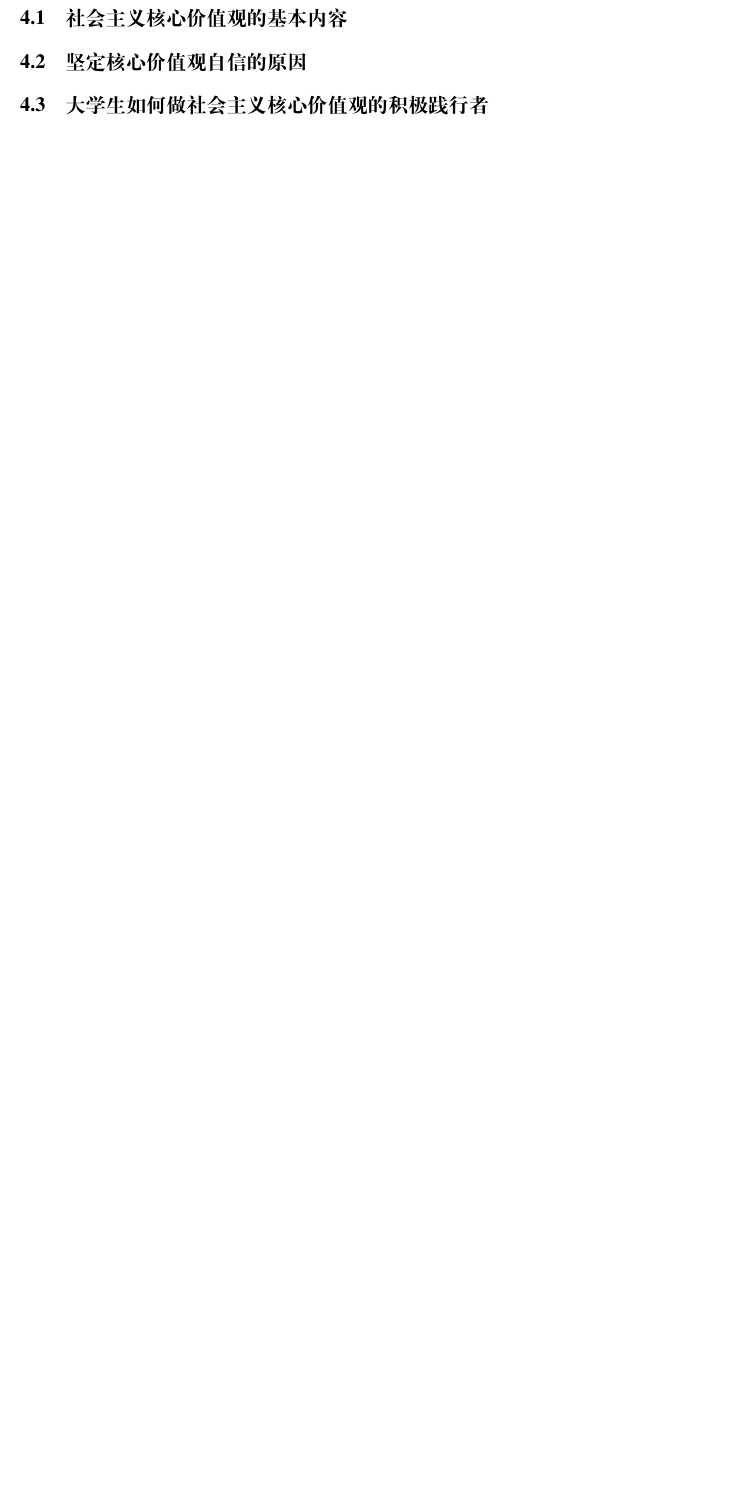
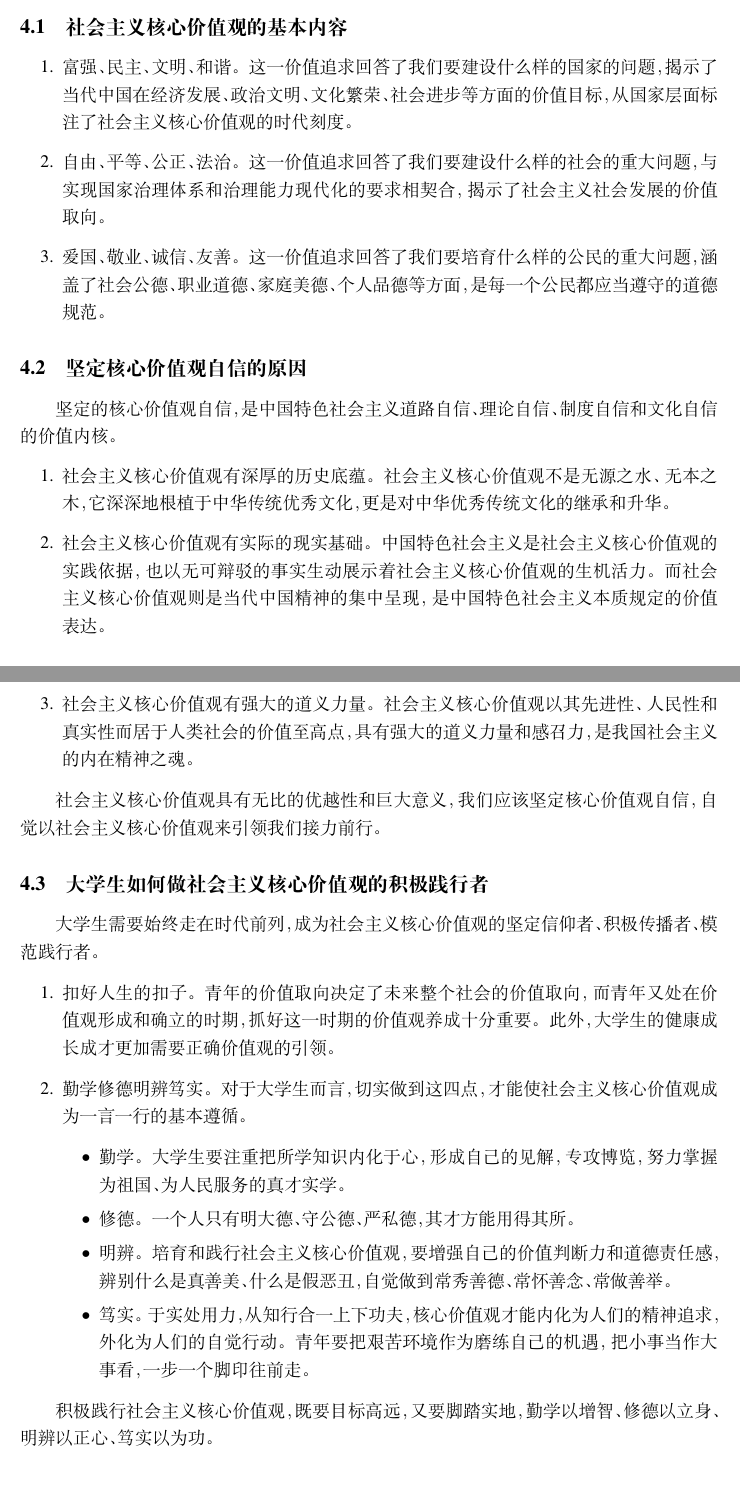
Before and after one commit to criwits/HITsz-SiXiu-materials, a LaTeX document (main.tex, which reads article.tex): part of page 7 of 7 before the commit and two parts of pages 6 and 7 of 8 after it, the two joined at a grey line, cut so that both start at the same text, the shorter picture padded with empty space. Compiled offline with XeLaTeX; a missing font is replaced by an installed copy or a similar font.

Commit message:
Nov-25-commit 1

```diff
--- a/article.tex
+++ b/article.tex
@@ -142,8 +142,36 @@
 
 \section{践行社会主义核心价值观}
 \subsection{社会主义核心价值观的基本内容}
+\begin{enumerate}
+\item 富强、民主、文明、和谐。这一价值追求回答了我们要建设什么样的国家的问题，揭示了当代中国在经济发展、政治文明、文化繁荣、社会进步等方面的价值目标，从国家层面标注了社会主义核心价值观的时代刻度。
+\item 自由、平等、公正、法治。这一价值追求回答了我们要建设什么样的社会的重大问题，与实现国家治理体系和治理能力现代化的要求相契合，揭示了社会主义社会发展的价值取向。
+\item 爱国、敬业、诚信、友善。这一价值追求回答了我们要培育什么样的公民的重大问题，涵盖了社会公德、职业道德、家庭美德、个人品德等方面，是每一个公民都应当遵守的道德规范。
+\end{enumerate}
+
 \subsection{坚定核心价值观自信的原因}
+坚定的核心价值观自信，是中国特色社会主义道路自信、理论自信、制度自信和文化自信的价值内核。
+\begin{enumerate}
+\item 社会主义核心价值观有深厚的历史底蕴。社会主义核心价值观不是无源之水、无本之木，它深深地根植于中华传统优秀文化，更是对中华优秀传统文化的继承和升华。
+\item 社会主义核心价值观有实际的现实基础。中国特色社会主义是社会主义核心价值观的实践依据，也以无可辩驳的事实生动展示着社会主义核心价值观的生机活力。而社会主义核心价值观则是当代中国精神的集中呈现，是中国特色社会主义本质规定的价值表达。
+\item 社会主义核心价值观有强大的道义力量。社会主义核心价值观以其先进性、人民性和真实性而居于人类社会的价值至高点，具有强大的道义力量和感召力，是我国社会主义的内在精神之魂。
+\end{enumerate}
+
+社会主义核心价值观具有无比的优越性和巨大意义，我们应该坚定核心价值观自信，自觉以社会主义核心价值观来引领我们接力前行。
+
 \subsection{大学生如何做社会主义核心价值观的积极践行者}
+大学生需要始终走在时代前列，成为社会主义核心价值观的坚定信仰者、积极传播者、模范践行者。
+\begin{enumerate}
+\item 扣好人生的扣子。青年的价值取向决定了未来整个社会的价值取向，而青年又处在价值观形成和确立的时期，抓好这一时期的价值观养成十分重要。此外，大学生的健康成长成才更加需要正确价值观的引领。
+\item 勤学修德明辨笃实。对于大学生而言，切实做到这四点，才能使社会主义核心价值观成为一言一行的基本遵循。
+\begin{itemize}
+\item 勤学。大学生要注重把所学知识内化于心，形成自己的见解，专攻博览，努力掌握为祖国、为人民服务的真才实学。
+\item 修德。一个人只有明大德、守公德、严私德，其才方能用得其所。
+\item 明辨。培育和践行社会主义核心价值观，要增强自己的价值判断力和道德责任感，辨别什么是真善美、什么是假恶丑，自觉做到常秀善德、常怀善念、常做善举。
+\item 笃实。于实处用力，从知行合一上下功夫，核心价值观才能内化为人们的精神追求，外化为人们的自觉行动。青年要把艰苦环境作为磨练自己的机遇，把小事当作大事看，一步一个脚印往前走。
+\end{itemize}
+\end{enumerate}
+
+积极践行社会主义核心价值观，既要目标高远，又要脚踏实地，勤学以增智、修德以立身、明辨以正心、笃实以为功。
 
 \section{明大德、守公德、严私德}
 \subsection{马克思主义道德的起源与本质}
```
Also changed, not shown: main.pdf, 2 other files.
